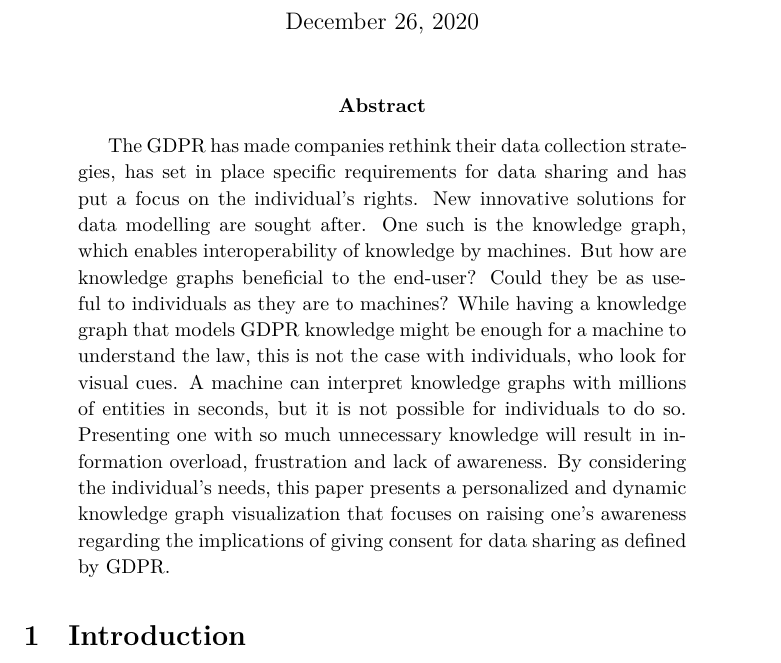
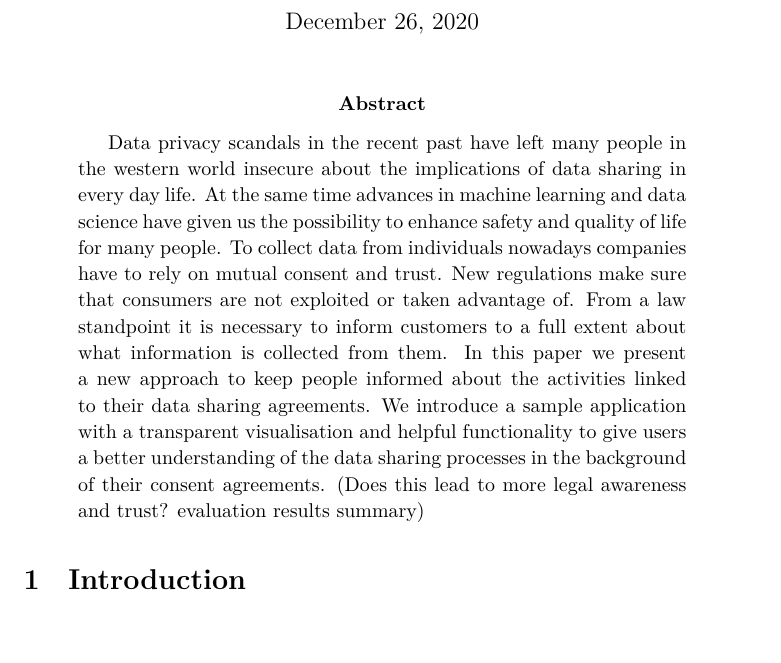
Before and after one commit to Christof93/CampaNeo_after_consent_viz, a LaTeX paper (paper.tex): part of page 1 of 3, cut so that both start at the same text, the shorter picture padded with empty space. Compiled offline with XeLaTeX.

Commit message:
change abstract

```diff
--- a/paper.tex
+++ b/paper.tex
@@ -40,8 +40,12 @@
 \maketitle
 % TODO rewrite abstract
 \begin{abstract}
-The GDPR has made companies rethink their data collection strategies, has set in place specific requirements for data sharing and has put a focus on the individual’s rights. New innovative solutions for data modelling are sought after. One such is the knowledge graph, which enables interoperability of knowledge by machines. But how are knowledge graphs beneficial to the end-user? Could they be as useful to individuals as they are to  machines? While having a knowledge graph that models GDPR knowledge might be enough for a machine to understand the law, this is not the case with individuals, who look for visual cues. A machine can interpret knowledge graphs with millions of entities in seconds, but it is not possible for individuals to do so. Presenting one with so much unnecessary knowledge will result in information overload, frustration and lack of awareness.
-By considering the individual’s needs, this paper presents a personalized and dynamic knowledge graph visualization that focuses on raising one’s awareness regarding the implications of giving consent for data sharing as defined by GDPR.
+Data privacy scandals in the recent past have left many people in the western world insecure about the implications of data sharing in every day life.
+At the same time advances in machine learning and data science have given us the possibility to enhance safety and quality of life for many people.
+To collect data from individuals nowadays companies have to rely on mutual consent and trust. New regulations make sure that consumers are not exploited or taken advantage of.
+From a law standpoint it is necessary to inform customers to a full extent about what information is collected from them.
+In this paper we present a new approach to keep people informed about the activities linked to their data sharing agreements. We introduce a sample application with a transparent visualisation and helpful functionality to give users a better understanding of the data sharing processes in the background of their consent agreements.
+(Does this lead to more legal awareness and trust? evaluation results summary)
 \end{abstract}
 
 \section{Introduction}
```
